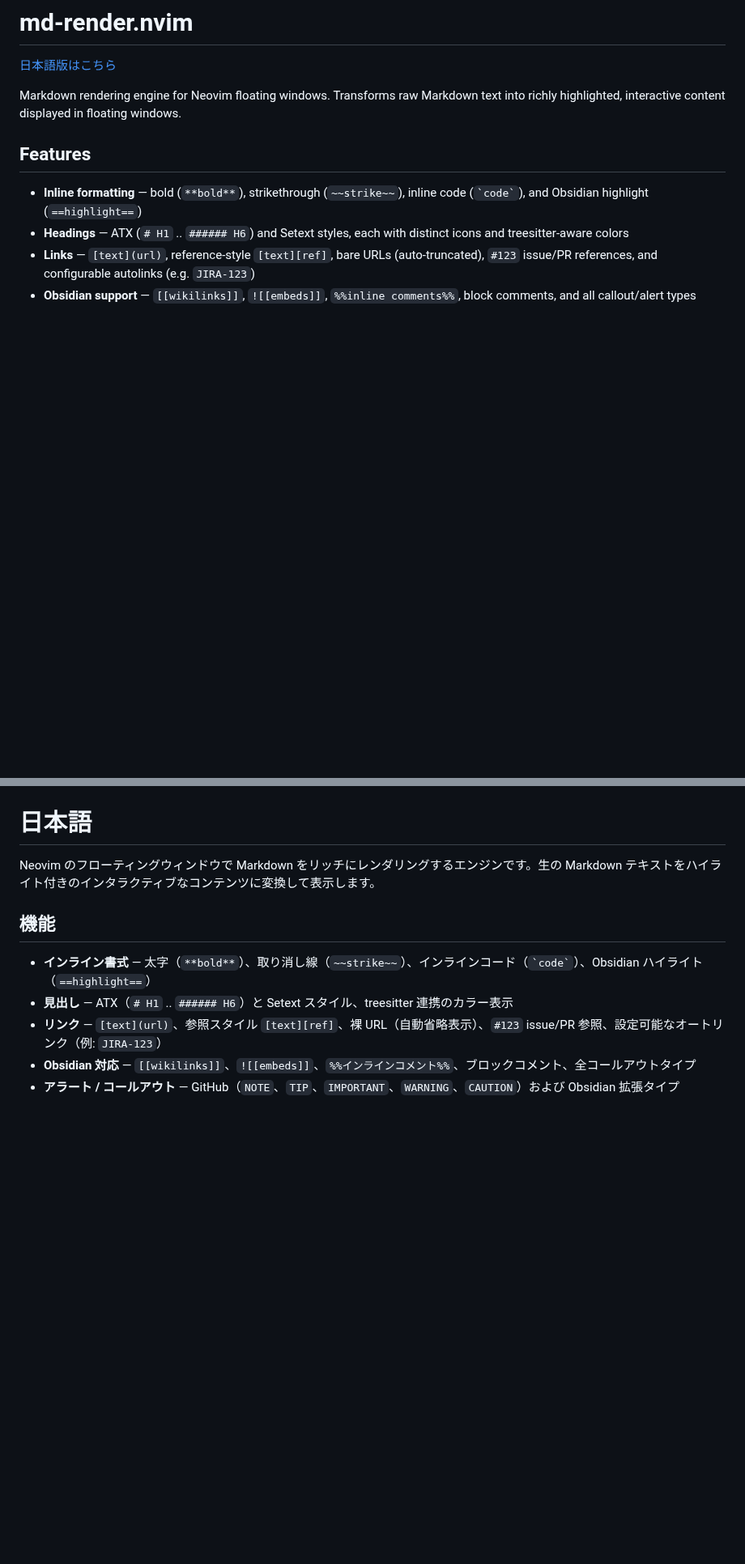
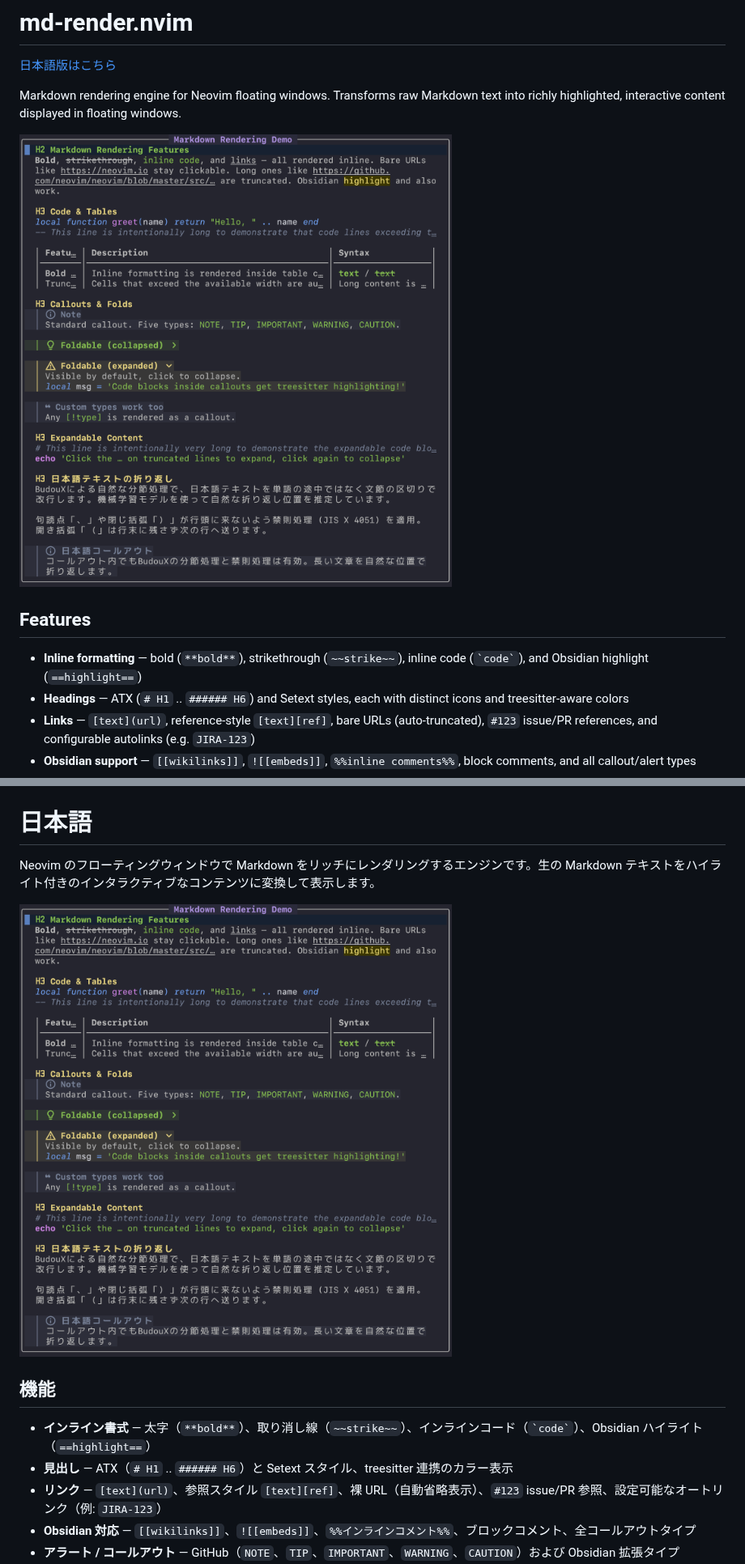
Before and after one commit to delphinus/md-render.nvim, a Markdown page: README.md, 2 parts joined by grey strips. Shown at 81% size. Rendered like a GitHub page; pictures changed too: assets/demo.png (added); blank space fills up the shorter version.

Commit message:
docs: add demo screenshot and streamline demo content
- Add screenshot (assets/demo.png) to both English and Japanese README sections
- Compact demo to fit key features in one screen: inline formatting, code
  blocks, table cell truncation, callouts with folds, expandable regions,
  and BudouX/kinsoku Japanese line wrapping
- Remove redundant sections (lists, blockquotes, plain code block, excess
  callouts) to focus on visual impact

Co-Authored-By: Claude Opus 4.6 (1M context) <noreply@anthropic.com>

```diff
--- a/README.md
+++ b/README.md
@@ -3,6 +3,8 @@
 [日本語版はこちら](#日本語)
 
 Markdown rendering engine for Neovim floating windows. Transforms raw Markdown text into richly highlighted, interactive content displayed in floating windows.
+
+![demo](assets/demo.png)
 
 ## Features
 
@@ -134,6 +136,8 @@ MIT
 
 Neovim のフローティングウィンドウで Markdown をリッチにレンダリングするエンジンです。生の Markdown テキストをハイライト付きのインタラクティブなコンテンツに変換して表示します。
 
+![demo](assets/demo.png)
+
 ## 機能
 
 - **インライン書式** — 太字（`**bold**`）、取り消し線（`~~strike~~`）、インラインコード（`` `code` ``）、Obsidian ハイライト（`==highlight==`）
```
Also changed, not shown: 1 other file.
